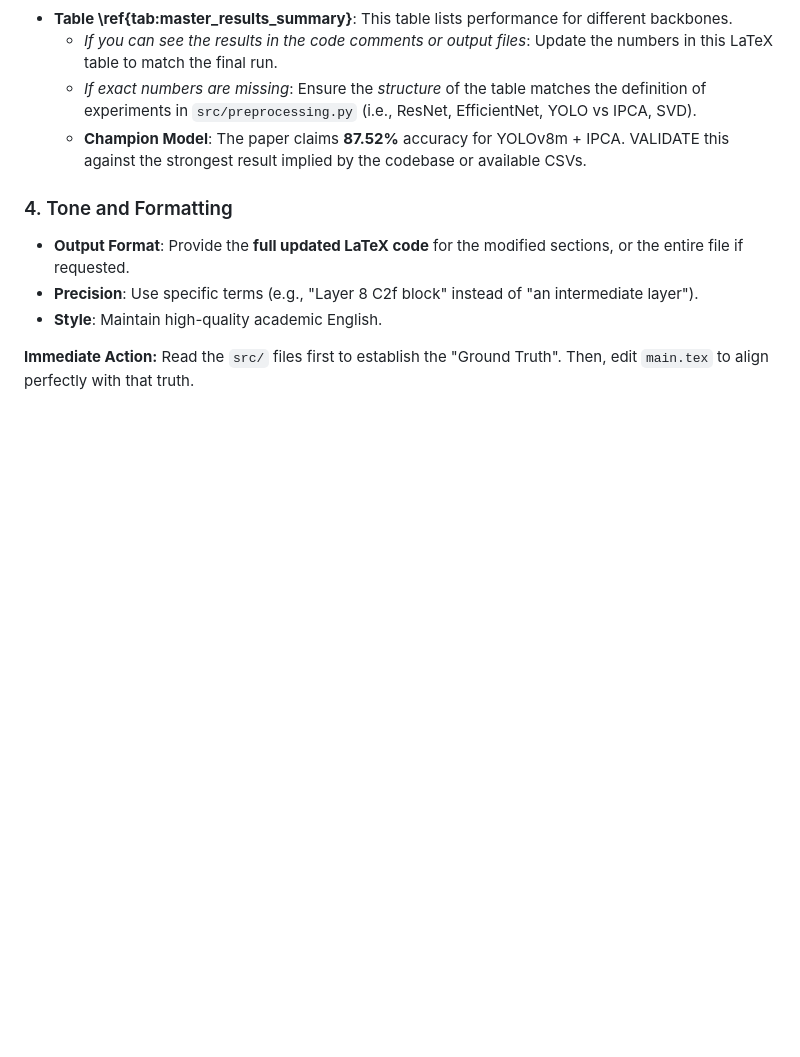
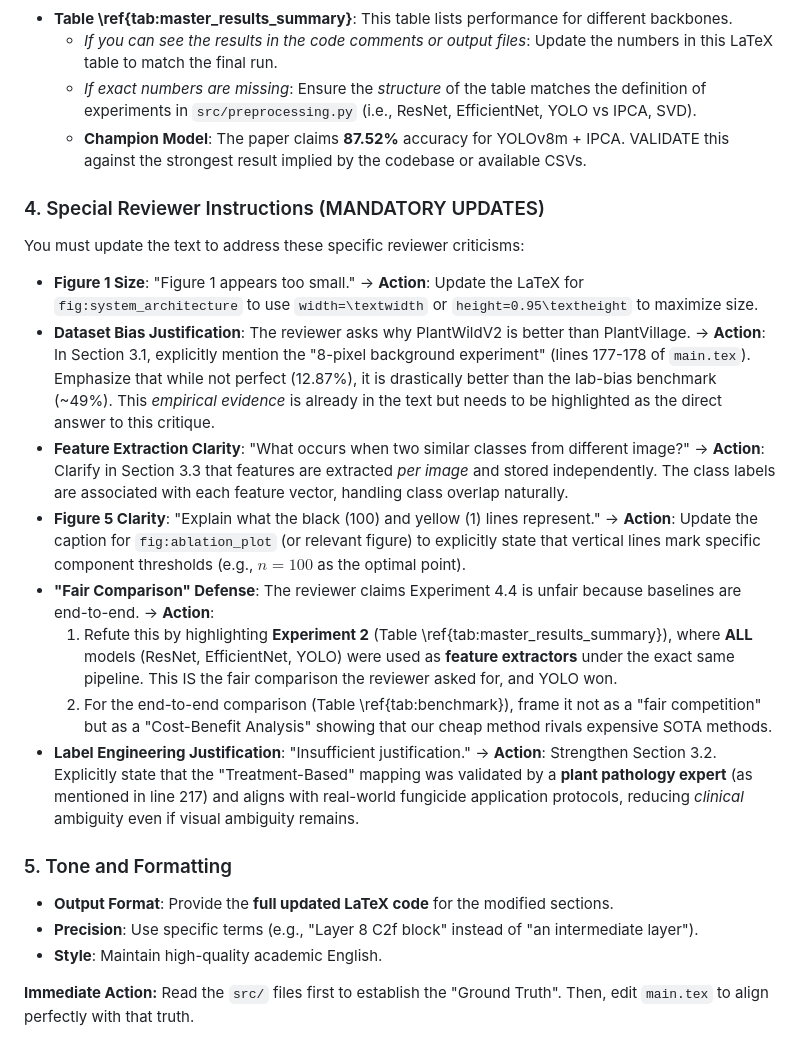
Before and after one commit to YouROS12/paper_one, a Markdown page: claude_prompt.md, the part around the change. Rendered like a GitHub page; blank space fills up the shorter version.

Commit message:
Update Claude prompt with specific reviewer rebuttals

```diff
--- a/claude_prompt.md
+++ b/claude_prompt.md
@@ -38,8 +38,20 @@ Ensure that every claim in the **Methodology**, **Experimental Design**, and **R
     *   *If exact numbers are missing*: Ensure the *structure* of the table matches the definition of experiments in `src/preprocessing.py` (i.e., ResNet, EfficientNet, YOLO vs IPCA, SVD).
     *   **Champion Model**: The paper claims **87.52%** accuracy for YOLOv8m + IPCA. VALIDATE this against the strongest result implied by the codebase or available CSVs.
 
-### 4. Tone and Formatting
-*   **Output Format**: Provide the **full updated LaTeX code** for the modified sections, or the entire file if requested.
+### 4. Special Reviewer Instructions (MANDATORY UPDATES)
+You must update the text to address these specific reviewer criticisms:
+
+*   **Figure 1 Size**: "Figure 1 appears too small." -> **Action**: Update the LaTeX for `fig:system_architecture` to use `width=\textwidth` or `height=0.95\textheight` to maximize size.
+*   **Dataset Bias Justification**: The reviewer asks why PlantWildV2 is better than PlantVillage. -> **Action**: In Section 3.1, explicitly mention the "8-pixel background experiment" (lines 177-178 of `main.tex`). Emphasize that while not perfect (12.87%), it is drastically better than the lab-bias benchmark (~49%). This *empirical evidence* is already in the text but needs to be highlighted as the direct answer to this critique.
+*   **Feature Extraction Clarity**: "What occurs when two similar classes from different image?" -> **Action**: Clarify in Section 3.3 that features are extracted *per image* and stored independently. The class labels are associated with each feature vector, handling class overlap naturally.
+*   **Figure 5 Clarity**: "Explain what the black (100) and yellow (1) lines represent." -> **Action**: Update the caption for `fig:ablation_plot` (or relevant figure) to explicitly state that vertical lines mark specific component thresholds (e.g., $n=100$ as the optimal point).
+*   **"Fair Comparison" Defense**: The reviewer claims Experiment 4.4 is unfair because baselines are end-to-end. -> **Action**:
+    1.  Refute this by highlighting **Experiment 2** (Table \ref{tab:master_results_summary}), where **ALL** models (ResNet, EfficientNet, YOLO) were used as **feature extractors** under the exact same pipeline. This IS the fair comparison the reviewer asked for, and YOLO won.
+    2.  For the end-to-end comparison (Table \ref{tab:benchmark}), frame it not as a "fair competition" but as a "Cost-Benefit Analysis" showing that our cheap method rivals expensive SOTA methods.
+*   **Label Engineering Justification**: "Insufficient justification." -> **Action**: Strengthen Section 3.2. Explicitly state that the "Treatment-Based" mapping was validated by a **plant pathology expert** (as mentioned in line 217) and aligns with real-world fungicide application protocols, reducing *clinical* ambiguity even if visual ambiguity remains.
+
+### 5. Tone and Formatting
+*   **Output Format**: Provide the **full updated LaTeX code** for the modified sections.
 *   **Precision**: Use specific terms (e.g., "Layer 8 C2f block" instead of "an intermediate layer").
 *   **Style**: Maintain high-quality academic English.
 
```
